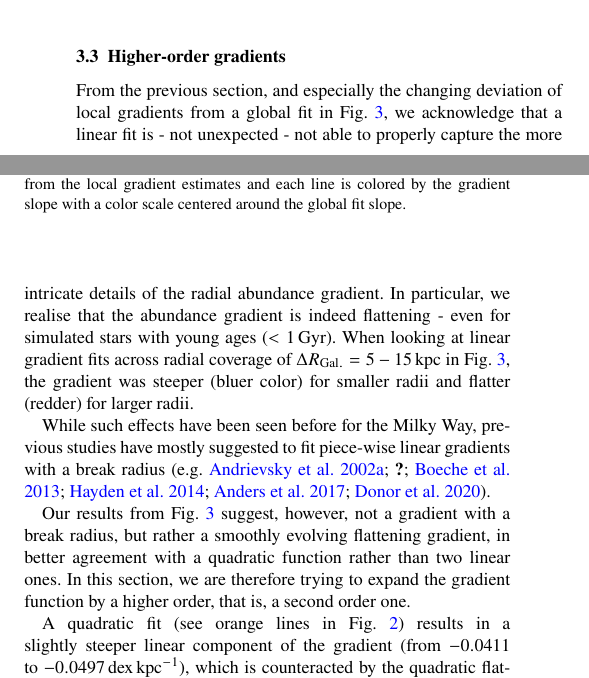
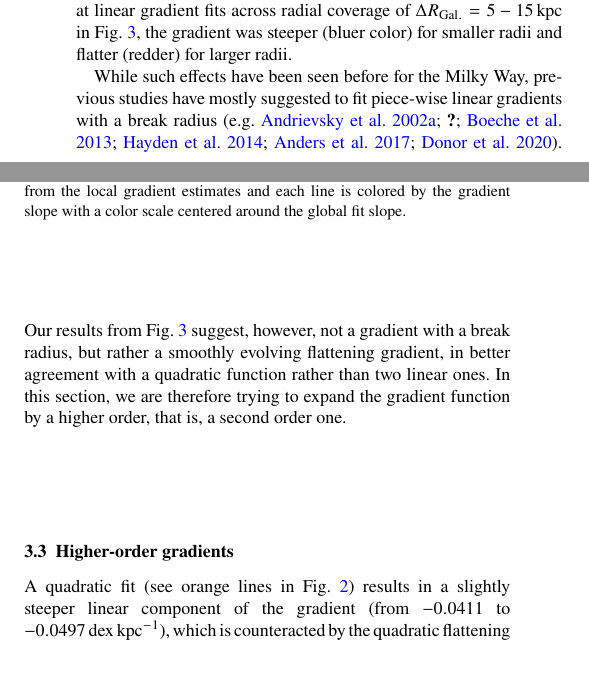
Before and after one commit to svenbuder/nihao_radial_metallicity_gradients, a LaTeX paper (nihao_radial_metallicity_gradients.tex): two parts of the columns of page 4 of 10, joined at a grey line, cut at the place of the change, the shorter picture padded with empty space. Compiled offline with pdfLaTeX; a LaTeX package or settings file that is missing is left out.

Commit message:
move text

```diff
--- a/nihao_radial_metallicity_gradients.tex
+++ b/nihao_radial_metallicity_gradients.tex
@@ -182,15 +182,11 @@ These results are intriguing, since a quadratic function can to first order be a
 
 For this purpose, we are fitting and comparing linear radial metallicity gradients to subsets in galactocentric radius. We test fits across piece-wise linear radial ranges of 0.25, 0.5, 1, 2, 5, 8, 10, 15, and $20\,\mathrm{kpc}$. We show their difference with respect to a global linear fit in Fig.~\ref{fig:radial_range_impact}, with color-coding and indicating the local gradient slope. In this figure, a horizontal dashed line indicates the same slope as the global fit, whereas the offset of a line from said horizontal dashed line indicates the local deviation from the global gradient. Differences in line slopes are visualising the difference in gradient slopes. We see that all ranges are suggesting more or less significant deviations from a global linear fit. The innermost fit is suggesting a significantly different gradient than the outermost fit. We also note increasing slope differences towards the smallest scales, hinting at local deviations from a global pattern. We follow these up in Section~\ref{sec:scatter_radial_metallicity_gradients}, but for now focus on the larger-scale trends.
 
-When directly comparing an inner and outer radius fit, such as between $R_\mathrm{Gal.} = 5-10\,\mathrm{kpc}$ (thick grey line in Fig.~\ref{fig:radial_range_impact}) and $R_\mathrm{Gal.} = 10-15\,\mathrm{kpc}$ (thick black line in Fig.~\ref{fig:radial_range_impact}), we note a significant change, similar to previous estimates of the Milky Way \citep[e.g.][]{Yong2012, Lemasle2008}. In our case the gradient estimate changes from \input{tex_text/linear_gradient_5_10_kpc.tex} to \input{tex_text/linear_gradient_10_15_kpc.tex}.
+When directly comparing an inner and outer radius fit, such as between $R_\mathrm{Gal.} = 5-10\,\mathrm{kpc}$ (thick grey line in Fig.~\ref{fig:radial_range_impact}) and $R_\mathrm{Gal.} = 10-15\,\mathrm{kpc}$ (thick black line in Fig.~\ref{fig:radial_range_impact}), we note a significant change, similar to previous estimates of the Milky Way \citep[e.g.][]{Yong2012, Lemasle2008}. In our case the gradient estimate changes from \input{tex_text/linear_gradient_5_10_kpc.tex} to \input{tex_text/linear_gradient_10_15_kpc.tex}. When looking at linear gradient fits across radial coverage of $\Delta R_\mathrm{Gal.} = 5-15\,\mathrm{kpc}$ in Fig.~\ref{fig:radial_range_impact}, the gradient was steeper (bluer color) for smaller radii and flatter (redder) for larger radii.
+
+While such effects have been seen before for the Milky Way, previous studies have mostly suggested to fit piece-wise linear gradients with a break radius \citep[e.g.][]{Andrievsky2002, Yong2012, Boeche2013, Hayden2014, Anders2017, Donor2020}. Our results from Fig.~\ref{fig:radial_range_impact} suggest, however, not a gradient with a break radius, but rather a smoothly evolving flattening gradient, in better agreement with a quadratic function rather than two linear ones. In this section, we are therefore trying to expand the gradient function by a higher order, that is, a second order one.
 
 \subsection{Higher-order gradients} \label{sec:non-linear_component}
-
-From the previous section, and especially the changing deviation of local gradients from a global fit in Fig.~\ref{fig:radial_range_impact}, we acknowledge that a linear fit is - not unexpected - not able to properly capture the more intricate details of the radial abundance gradient. In particular, we realise that the abundance gradient is indeed flattening - even for simulated stars with young ages ($< 1\,\mathrm{Gyr}$). When looking at linear gradient fits across radial coverage of $\Delta R_\mathrm{Gal.} = 5-15\,\mathrm{kpc}$ in Fig.~\ref{fig:radial_range_impact}, the gradient was steeper (bluer color) for smaller radii and flatter (redder) for larger radii.
-
-While such effects have been seen before for the Milky Way, previous studies have mostly suggested to fit piece-wise linear gradients with a break radius \citep[e.g.][]{Andrievsky2002, Yong2012, Boeche2013, Hayden2014, Anders2017, Donor2020}.
-
-Our results from Fig.~\ref{fig:radial_range_impact} suggest, however, not a gradient with a break radius, but rather a smoothly evolving flattening gradient, in better agreement with a quadratic function rather than two linear ones. In this section, we are therefore trying to expand the gradient function by a higher order, that is, a second order one.
 
 A quadratic fit (see orange lines in Fig.~\ref{fig:global_r_feh_fit}) results in a slightly steeper linear component of the gradient (from $-0.0411$ to $-0.0497\,\mathrm{dex\,kpc^{-1}}$), which is counteracted by the quadratic flattening term of $+0.0005\,\mathrm{dex\,kpc^{-2}}$. The latter leads to an effective flattening of $-0.172 + 0.200 = 0.028\,\mathrm{dex}$ (linear vs. quadratic terms) at $R_\mathrm{Gal.} = 20\,\mathrm{dex}$. While seemingly only a nuisance correction across the large extend of [Fe/H] and $R_\mathrm{Gal.}$, this quadratic function is in evidently superior to the linear fit. This can be best appreciated in Fig.~\ref{fig:global_r_feh_fit}c, where the orange line is tracing the median residuals from the linear function much better across the all radii.
 
```
Also changed, not shown: nihao_radial_metallicity_gradients.tex (2 more changed lines).
